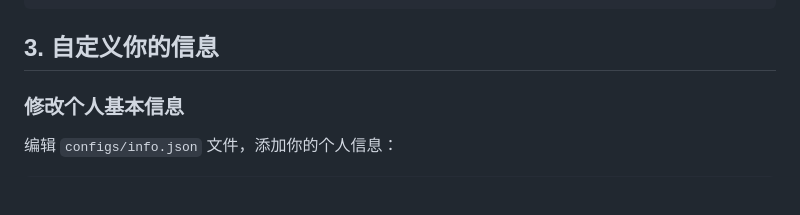
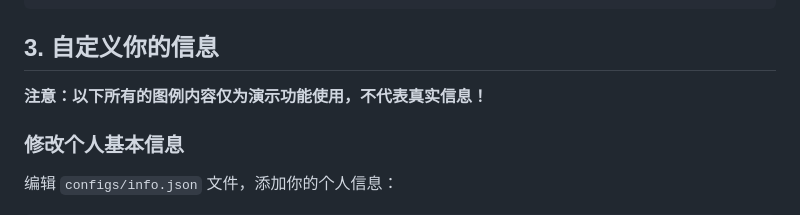
Before and after one commit to Chen-Kaixiang-HuiAn/Chen-Kaixiang-HuiAn.github.io, a Markdown page: README_zh.md, the part around the change. Drawn GitHub-style; blank space fills up the shorter version.

Commit message:
docs: 在README中添加演示内容免责声明
在中文和英文README文件中添加说明，强调示例内容仅用于演示功能，不代表真实信息

````diff
--- a/README_zh.md
+++ b/README_zh.md
@@ -69,6 +69,8 @@
 ```
 
 ## 3. 自定义你的信息
+
+**注意：以下所有的图例内容仅为演示功能使用，不代表真实信息！**
 
 ### 修改个人基本信息
 
````
Also changed, not shown: README.md (+2 -0 lines).
